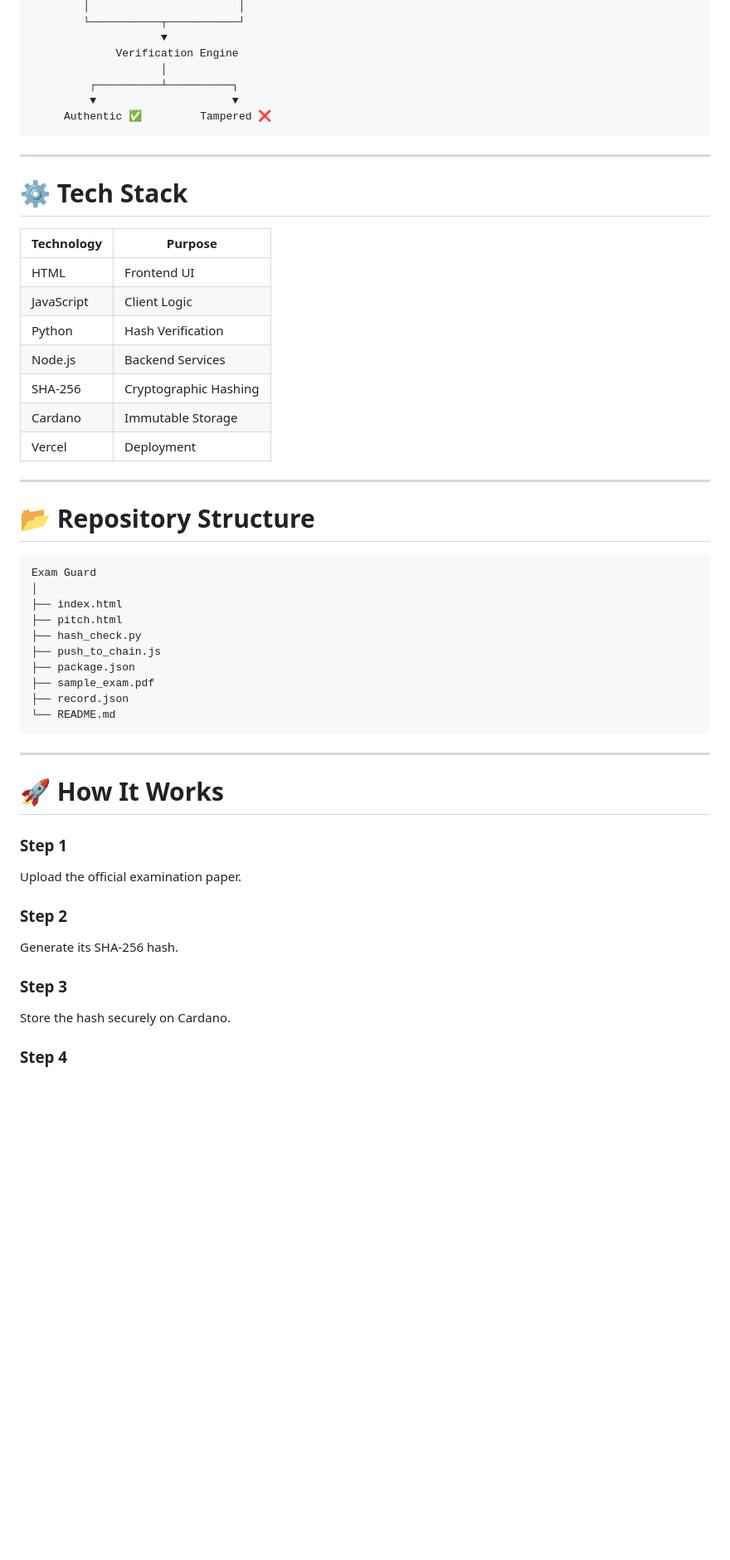
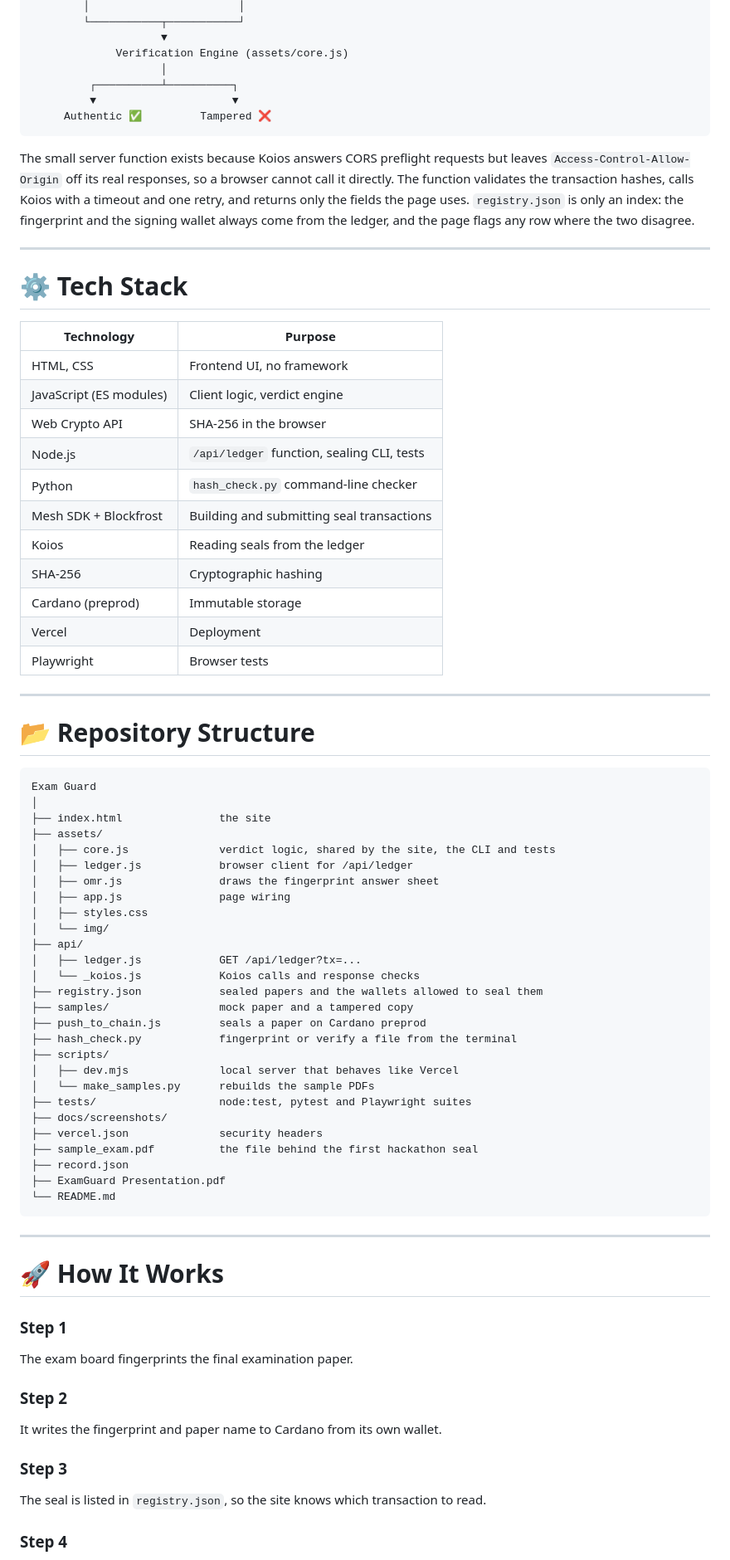
Before and after one commit to victorisaacchinta-eng/exam-guard, a Markdown page: README.md, the part around the change printed below. Shown: that part at 83% size. Drawn GitHub-style; blank space fills up the shorter version.

Commit message:
README: run steps, sealing guide, limitations and screenshots

````diff
--- a/README.md
+++ b/README.md
@@ -116,12 +130,14 @@ Authentic ✅   or   Tampered ❌
         │                       │
         └───────────┬───────────┘
                     ▼
-             Verification Engine
+             Verification Engine (assets/core.js)
                     │
          ┌──────────┴──────────┐
          ▼                     ▼
      Authentic ✅         Tampered ❌
 ```
+
+The small server function exists because Koios answers CORS preflight requests but leaves `Access-Control-Allow-Origin` off its real responses, so a browser cannot call it directly. The function validates the transaction hashes, calls Koios with a timeout and one retry, and returns only the fields the page uses. `registry.json` is only an index: the fingerprint and the signing wallet always come from the ledger, and the page flags any row where the two disagree.
 
 ---
 
@@ -129,13 +145,17 @@ Authentic ✅   or   Tampered ❌
 
 | Technology | Purpose |
 |------------|---------|
-| HTML | Frontend UI |
-| JavaScript | Client Logic |
-| Python | Hash Verification |
-| Node.js | Backend Services |
-| SHA-256 | Cryptographic Hashing |
-| Cardano | Immutable Storage |
+| HTML, CSS | Frontend UI, no framework |
+| JavaScript (ES modules) | Client logic, verdict engine |
+| Web Crypto API | SHA-256 in the browser |
+| Node.js | `/api/ledger` function, sealing CLI, tests |
+| Python | `hash_check.py` command-line checker |
+| Mesh SDK + Blockfrost | Building and submitting seal transactions |
+| Koios | Reading seals from the ledger |
+| SHA-256 | Cryptographic hashing |
+| Cardano (preprod) | Immutable storage |
 | Vercel | Deployment |
+| Playwright | Browser tests |
 
 ---
 
@@ -144,13 +164,30 @@ Authentic ✅   or   Tampered ❌
 ```
 Exam Guard
 │
-├── index.html
-├── pitch.html
-├── hash_check.py
-├── push_to_chain.js
-├── package.json
-├── sample_exam.pdf
+├── index.html               the site
+├── assets/
+│   ├── core.js              verdict logic, shared by the site, the CLI and tests
+│   ├── ledger.js            browser client for /api/ledger
+│   ├── omr.js               draws the fingerprint answer sheet
+│   ├── app.js               page wiring
+│   ├── styles.css
+│   └── img/
+├── api/
+│   ├── ledger.js            GET /api/ledger?tx=...
+│   └── _koios.js            Koios calls and response checks
+├── registry.json            sealed papers and the wallets allowed to seal them
+├── samples/                 mock paper and a tampered copy
+├── push_to_chain.js         seals a paper on Cardano preprod
+├── hash_check.py            fingerprint or verify a file from the terminal
+├── scripts/
+│   ├── dev.mjs              local server that behaves like Vercel
+│   └── make_samples.py      rebuilds the sample PDFs
+├── tests/                   node:test, pytest and Playwright suites
+├── docs/screenshots/
+├── vercel.json              security headers
+├── sample_exam.pdf          the file behind the first hackathon seal
 ├── record.json
+├── ExamGuard Presentation.pdf
 └── README.md
 ```
 
@@ -160,15 +197,15 @@ Exam Guard
 
 ### Step 1
 
-Upload the official examination paper.
+The exam board fingerprints the final examination paper.
 
 ### Step 2
 
-Generate its SHA-256 hash.
+It writes the fingerprint and paper name to Cardano from its own wallet.
 
 ### Step 3
 
-Store the hash securely on Cardano.
+The seal is listed in `registry.json`, so the site knows which transaction to read.
 
 ### Step 4
 
````
Also changed, not shown: other parts of README.md (+86 -29 lines), docs/screenshots/answer-sheet.png (added), docs/screenshots/home.png (added), docs/screenshots/mobile.png (added), docs/screenshots/seal-broken.png (added), docs/screenshots/seal-intact.png (added).
